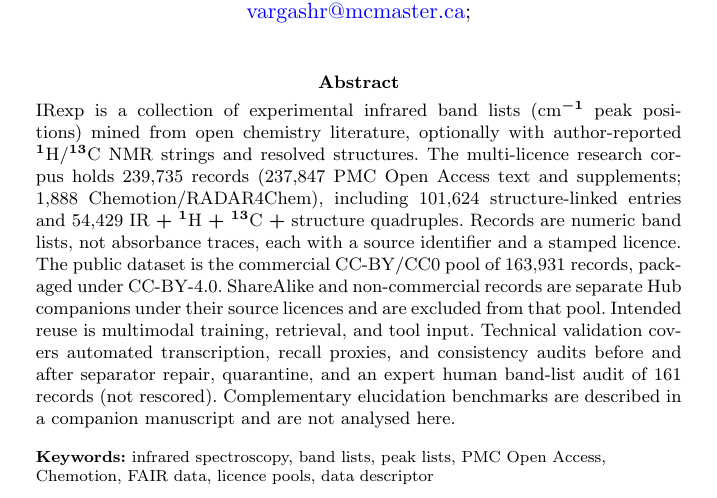
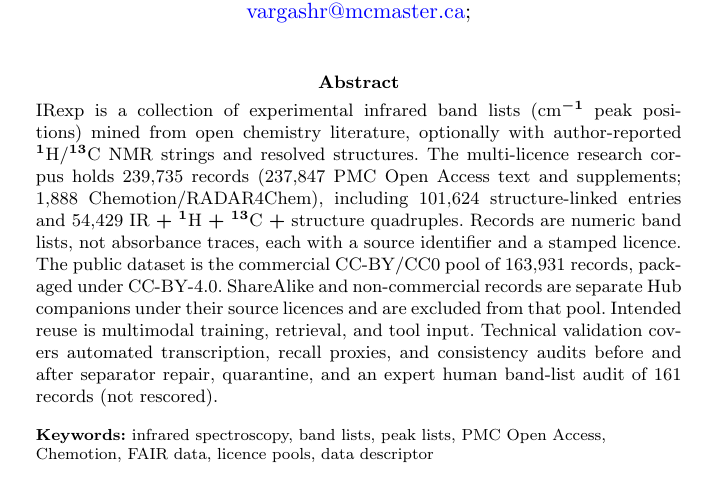
Before and after one commit to IlkhamFY/IRexp, a LaTeX paper (scientific_data.tex): part of page 1 of 22, cut so that both start at the same text. Compiled offline with pdfLaTeX.

Commit message:
update manuscript

```diff
--- a/scientific_data.tex
+++ b/scientific_data.tex
@@ -89,8 +89,6 @@ Intended reuse is multimodal training, retrieval, and tool input.
 Technical validation covers automated transcription, recall proxies, and
 consistency audits before and after separator repair, quarantine, and an expert
 human band-list audit of 161 records (not rescored).
-Complementary elucidation benchmarks are described in a companion manuscript
-and are not analysed here.
 }
 
 \keywords{infrared spectroscopy, band lists, peak lists, PMC Open Access,
```
